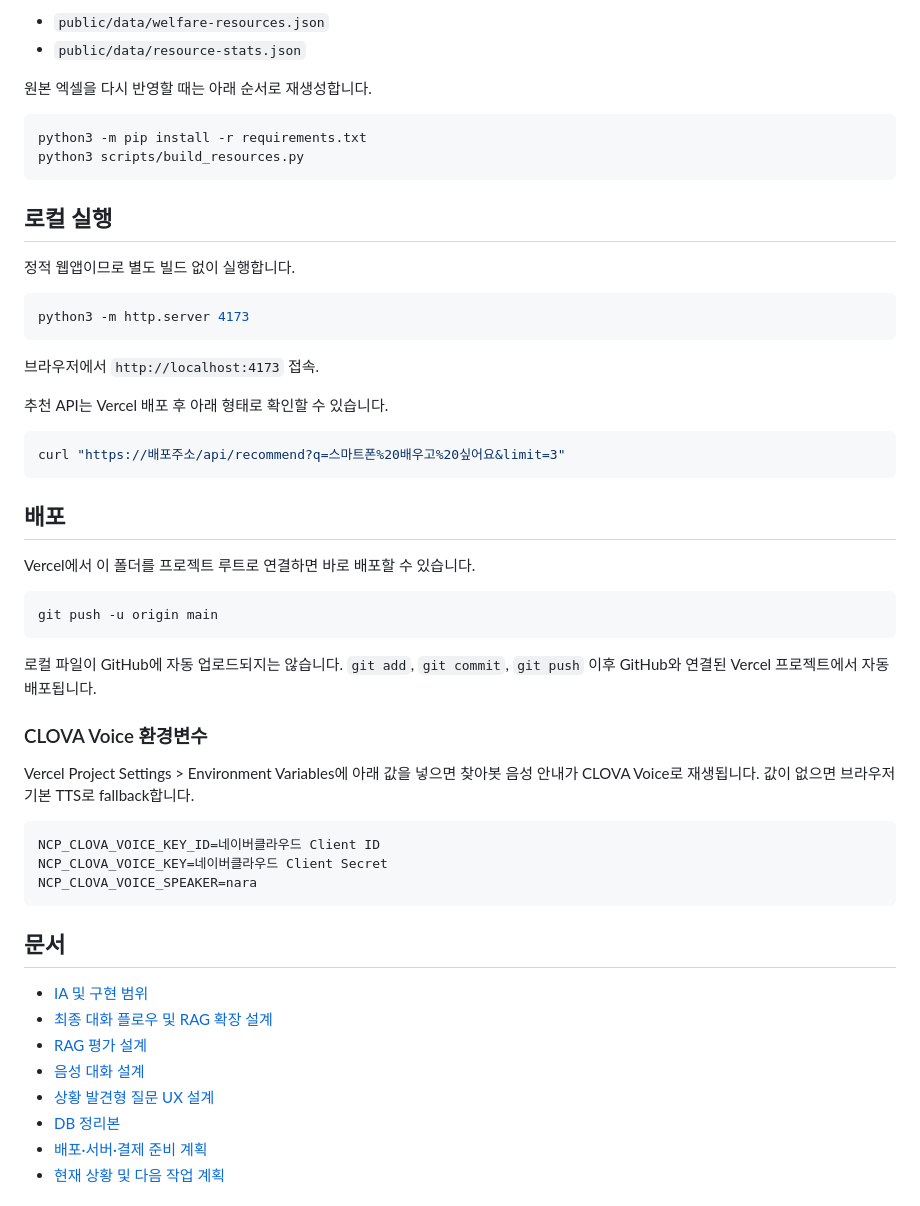
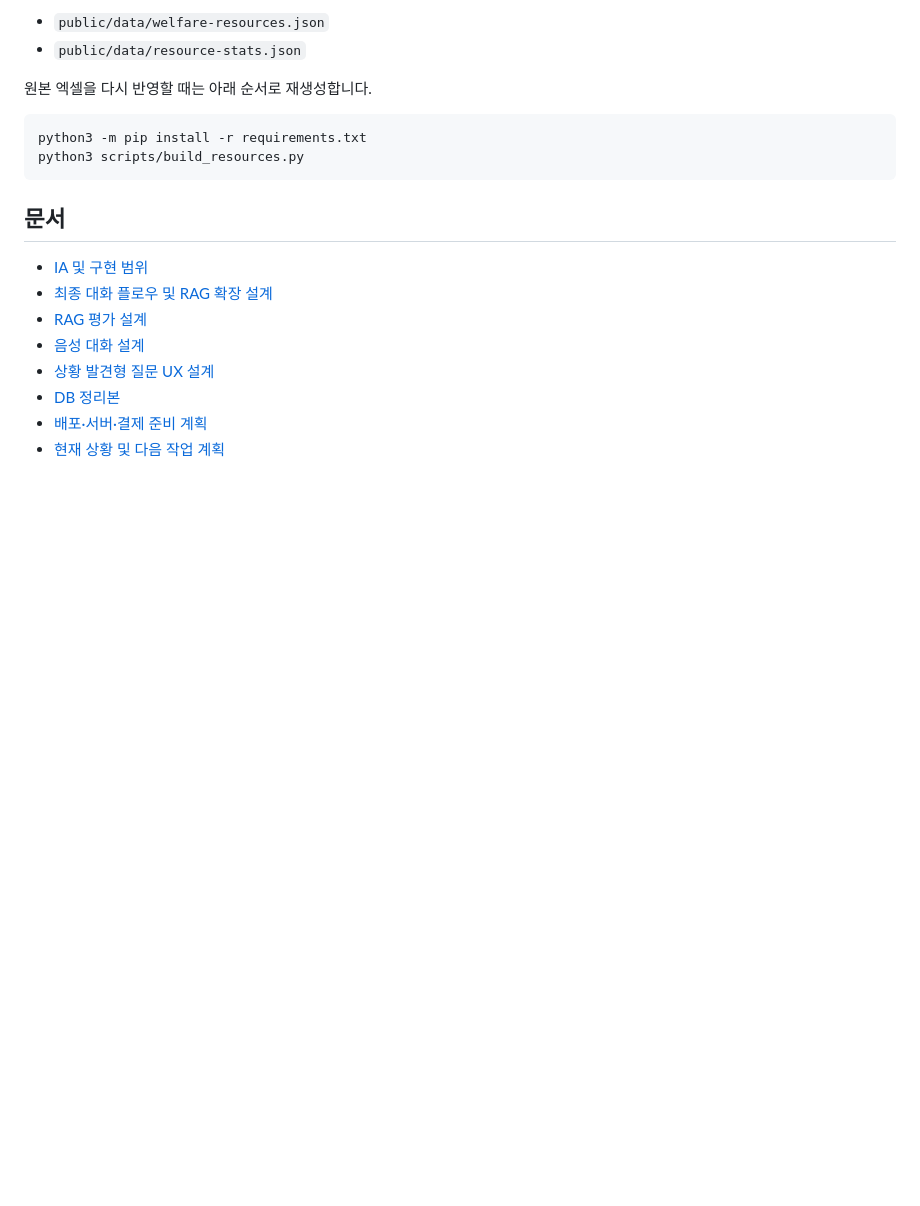
Before and after one commit to yeogyung/welfare-resource-finder, a Markdown page: README.md, the part around the change. Rendered like a GitHub page; blank space fills up the shorter version.

````diff
--- a/README.md
+++ b/README.md
@@ -54,42 +54,6 @@ python3 -m pip install -r requirements.txt
 python3 scripts/build_resources.py
 ```
 
-## 로컬 실행
-
-정적 웹앱이므로 별도 빌드 없이 실행합니다.
-
-```bash
-python3 -m http.server 4173
-```
-
-브라우저에서 `http://localhost:4173` 접속.
-
-추천 API는 Vercel 배포 후 아래 형태로 확인할 수 있습니다.
-
-```bash
-curl "https://배포주소/api/recommend?q=스마트폰%20배우고%20싶어요&limit=3"
-```
-
-## 배포
-
-Vercel에서 이 폴더를 프로젝트 루트로 연결하면 바로 배포할 수 있습니다.
-
-```bash
-git push -u origin main
-```
-
-로컬 파일이 GitHub에 자동 업로드되지는 않습니다. `git add`, `git commit`, `git push` 이후 GitHub와 연결된 Vercel 프로젝트에서 자동 배포됩니다.
-
-### CLOVA Voice 환경변수
-
-Vercel Project Settings > Environment Variables에 아래 값을 넣으면 찾아봇 음성 안내가 CLOVA Voice로 재생됩니다. 값이 없으면 브라우저 기본 TTS로 fallback합니다.
-
-```text
-NCP_CLOVA_VOICE_KEY_ID=네이버클라우드 Client ID
-NCP_CLOVA_VOICE_KEY=네이버클라우드 Client Secret
-NCP_CLOVA_VOICE_SPEAKER=nara
-```
-
 ## 문서
 
 - [IA 및 구현 범위](docs/ia.md)
````
